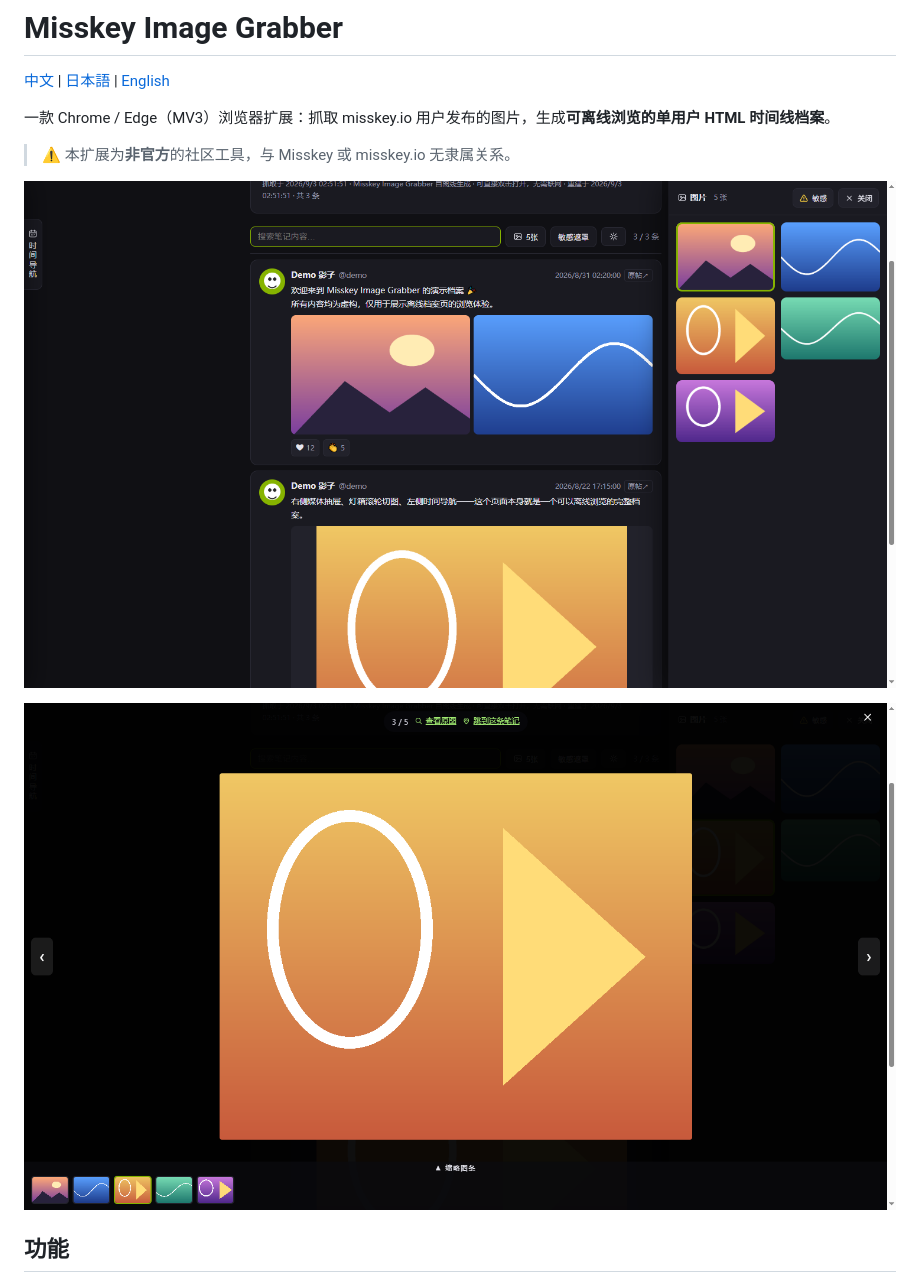
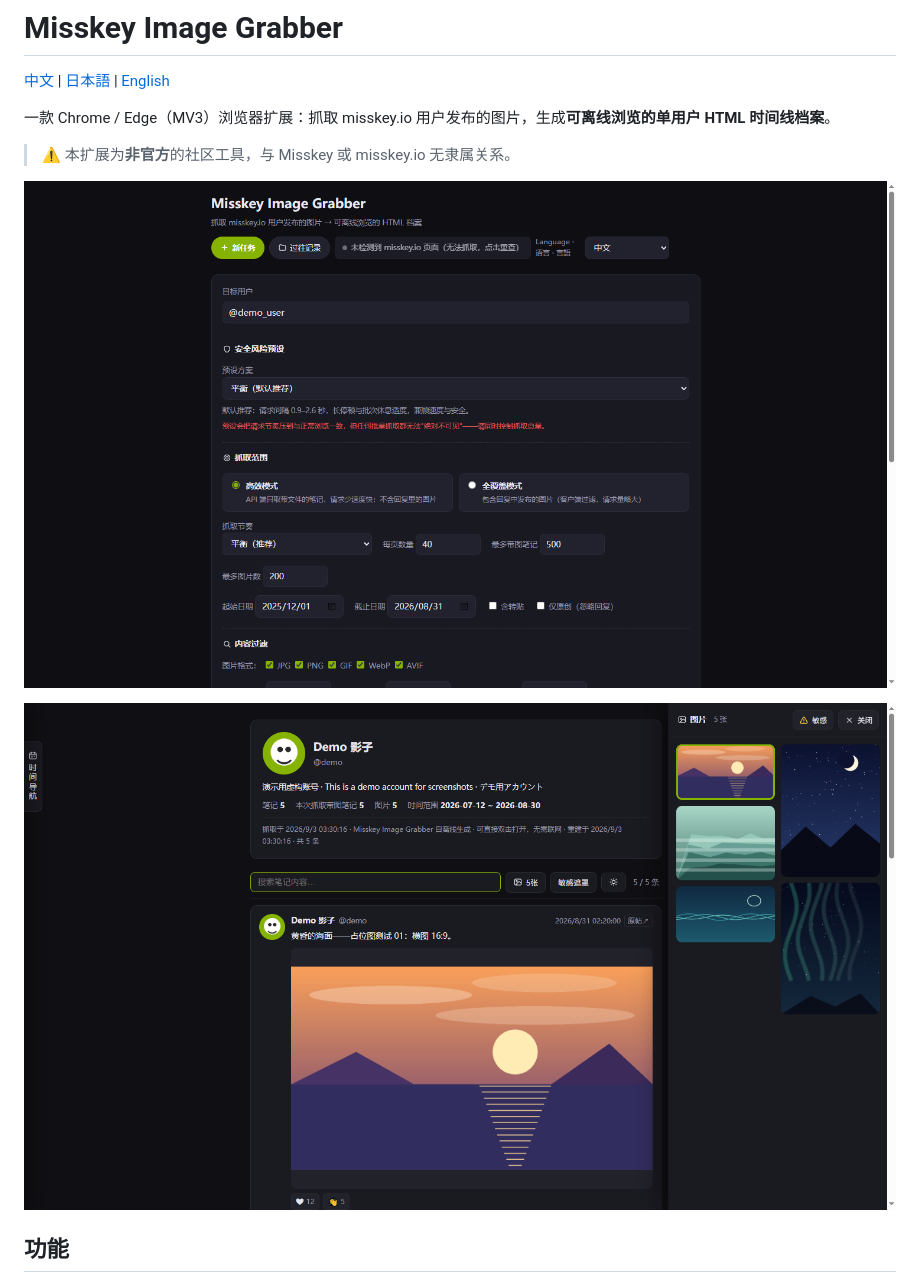
Before and after one commit to HuilanYM/misskey-image-grabber, a Markdown page: README.md, the part around the change. GitHub-like rendering; pictures changed too: docs/screenshot-archive.png (added), docs/screenshot-lightbox.png (deleted), docs/screenshot-main.png (deleted).

Commit message:
README: use manager-setup and mixed-orientation archive screenshots

```diff
--- a/README.md
+++ b/README.md
@@ -6,9 +6,9 @@
 
 > ⚠️ 本扩展为**非官方**的社区工具，与 Misskey 或 misskey.io 无隶属关系。
 
-![档案页：时间线 + 左侧时间导航 + 右侧媒体抽屉](docs/screenshot-main.png)
+![管理页：安全预设 / 抓取范围 / 内容过滤 / 命名与保存](docs/screenshot-setup.png)
 
-![灯箱：滚轮切图 + 底部胶片条](docs/screenshot-lightbox.png)
+![档案页：左侧时间导航（月历+活跃度轴）+ 右侧媒体抽屉（横竖混合瀑布流）](docs/screenshot-archive.png)
 
 ## 功能
 
```
